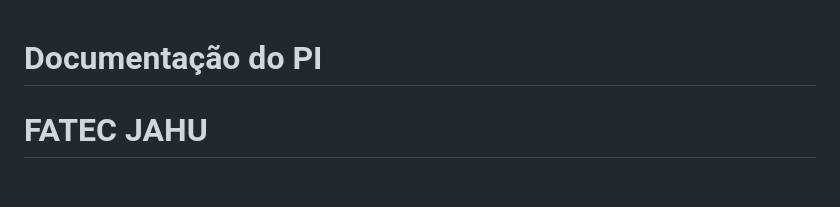
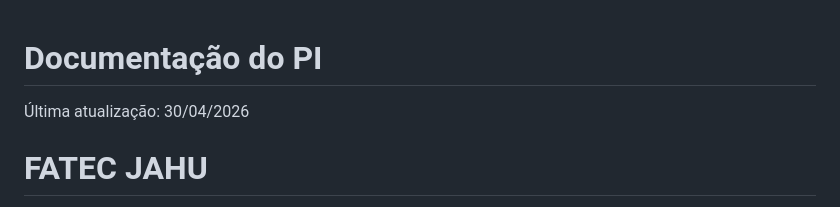
Before and after one commit to zenferri/Projeto-P1, a Markdown page: README.md, the part around the change. Rendered like a GitHub page; blank space fills up the shorter version.

Commit message:
Add last updated date to README

```diff
--- a/README.md
+++ b/README.md
@@ -1,4 +1,5 @@
 # Documentação do PI
+Última atualização: 30/04/2026
 
 # FATEC JAHU
 
```
